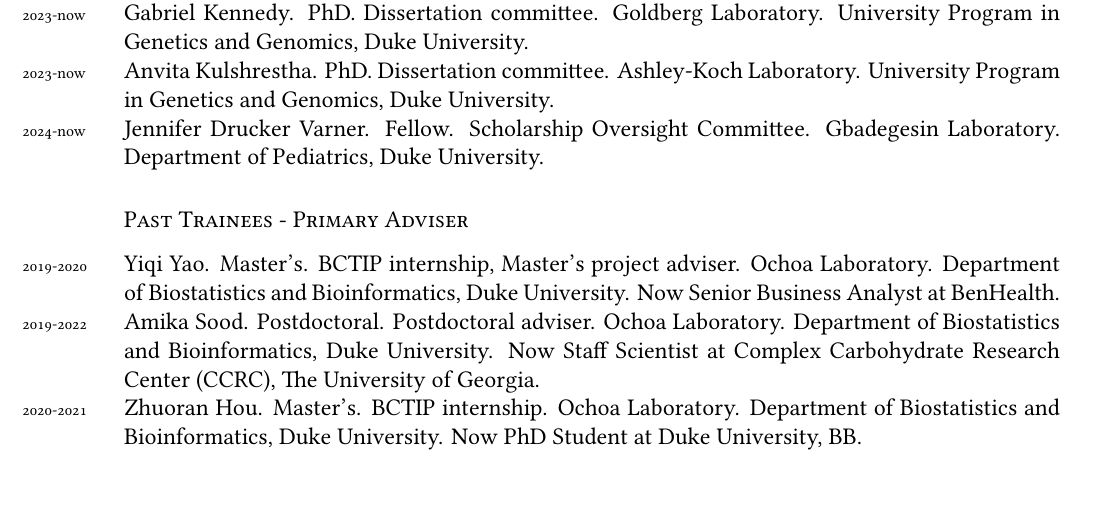
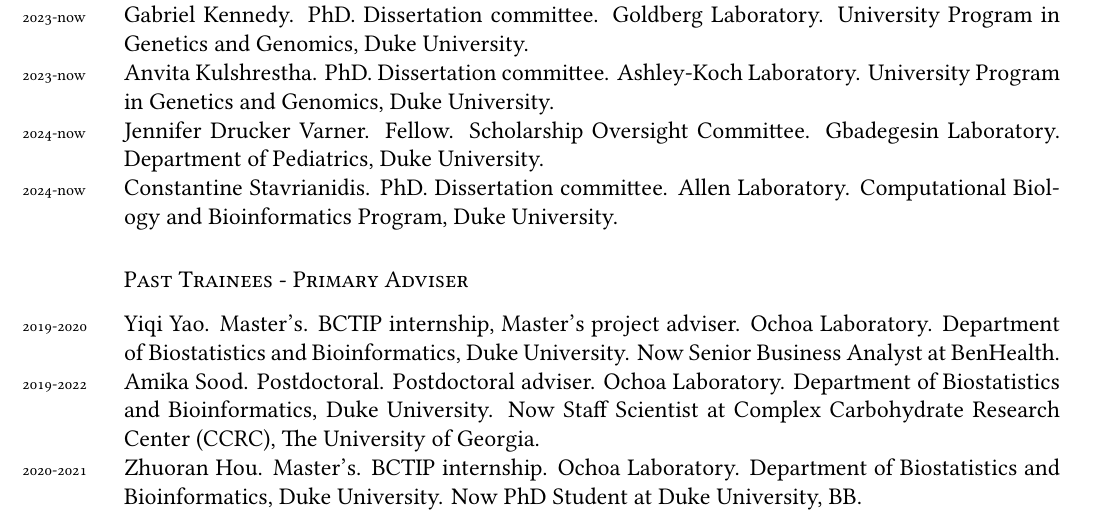
Before and after one commit to alexviiia/cv, a LaTeX CV (cv.tex, which reads students.tex): part of page 8 of 10 before the commit and part of page 8 of 11 after it, cut so that both start at the same text. Compiled offline with XeLaTeX; a missing font is replaced by an installed copy or a similar font.

Commit message:
students: added Costa committee

```diff
--- a/students.tex
+++ b/students.tex
@@ -11,7 +11,8 @@
 \years{2023-now}Bide "Peter" Chen. PhD. Dissertation committee. Goldberg Laboratory. University Program in Genetics and Genomics, Duke University.\\
 \years{2023-now}Gabriel Kennedy. PhD. Dissertation committee. Goldberg Laboratory. University Program in Genetics and Genomics, Duke University.\\
 \years{2023-now}Anvita Kulshrestha. PhD. Dissertation committee. Ashley-Koch Laboratory. University Program in Genetics and Genomics, Duke University.\\
-\years{2024-now}Jennifer Drucker Varner. Fellow. Scholarship Oversight Committee. Gbadegesin Laboratory. Department of Pediatrics, Duke University.
+\years{2024-now}Jennifer Drucker Varner. Fellow. Scholarship Oversight Committee. Gbadegesin Laboratory. Department of Pediatrics, Duke University.\\
+\years{2024-now}Constantine Stavrianidis. PhD. Dissertation committee. Allen Laboratory. Computational Biology and Bioinformatics Program, Duke University.
 
 \subsection*{Past Trainees - Primary Adviser}
 \years{2019-2020}Yiqi Yao. Master's. BCTIP internship, Master's project adviser. Ochoa Laboratory. Department of Biostatistics and Bioinformatics, Duke University. Now Senior Business Analyst at BenHealth.\\
```
Also changed, not shown: cv.pdf.
